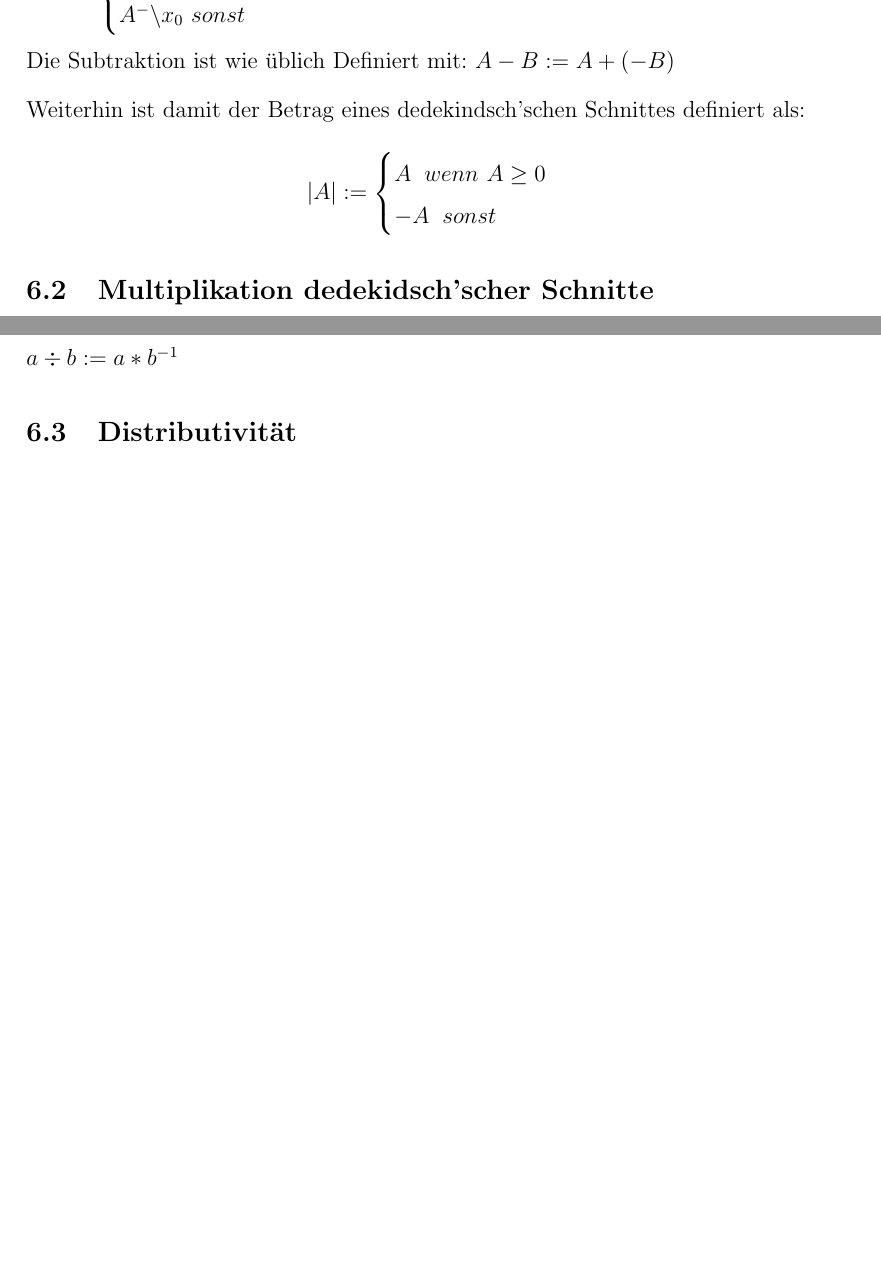
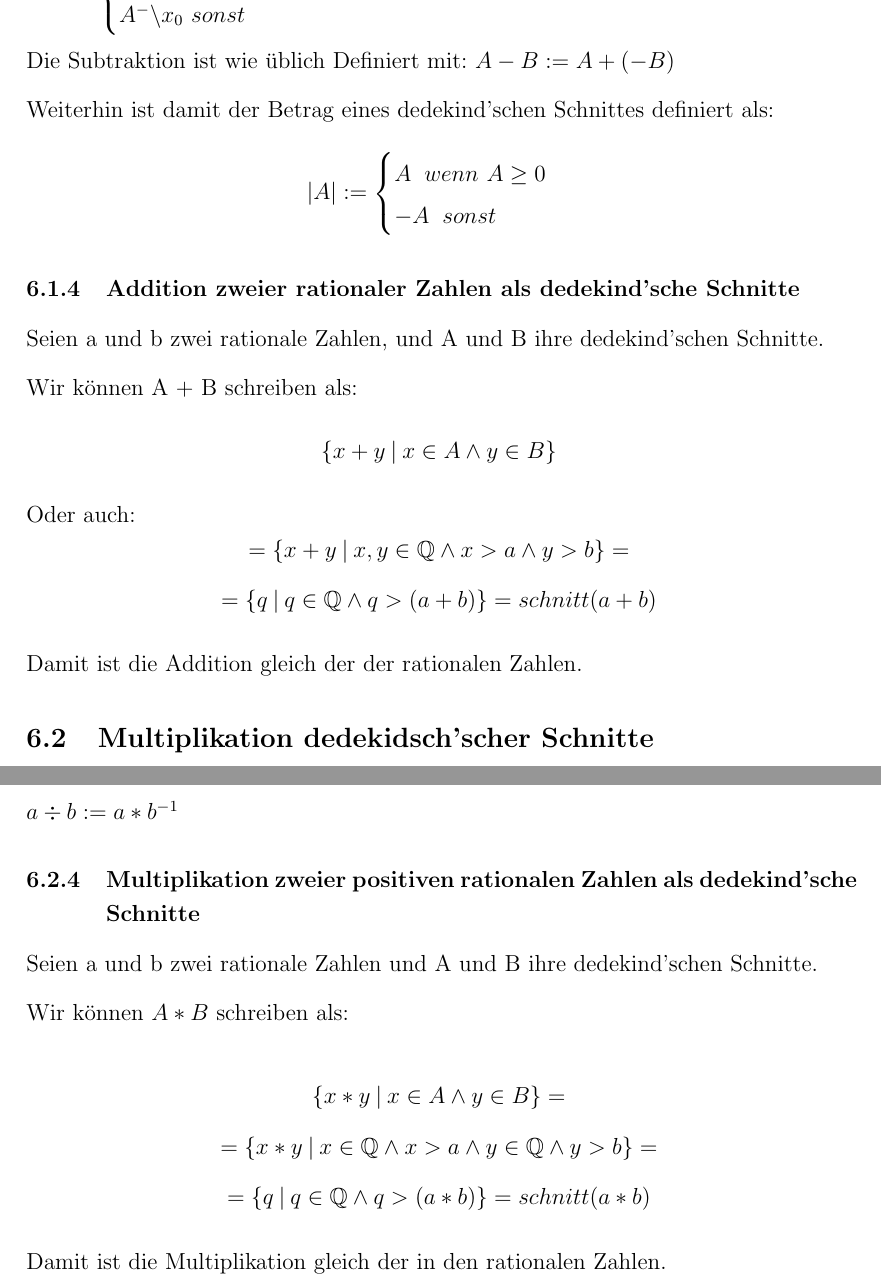
Before and after one commit to uuk0/WSeminarArbeit, a LaTeX document (arbeit_version_2.tex): two parts of pages 8 and 10 of 17, joined at a grey line, cut so that both start at the same text, the shorter picture padded with empty space. Compiled offline with pdfLaTeX.

Commit message:
Neuer Teil: rationale Zahlen als dedekind'sche Schnitte - Übergang der + und *

```diff
--- a/arbeit_version_2.tex
+++ b/arbeit_version_2.tex
@@ -311,8 +311,26 @@
     Die Subtraktion ist wie üblich Definiert mit:
     $A - B := A + (-B)$
 
-    Weiterhin ist damit der Betrag eines dedekindsch'schen Schnittes definiert als:
+    Weiterhin ist damit der Betrag eines dedekind'schen Schnittes definiert als:
     \[|A| := \begin{cases}A \mspace{10mu} wenn \mspace{6mu} A \ge 0 \\ -A \mspace{10mu} sonst\end{cases}\]
+
+    \subsubsection{Addition zweier rationaler Zahlen als dedekind'sche Schnitte}
+
+    Seien a und b zwei rationale Zahlen, und A und B ihre dedekind'schen Schnitte.
+
+    Wir können A + B schreiben als:
+    \[
+        \{x + y \mspace{4mu} | \mspace{4mu} x \in A \land y \in B\}
+    \]
+    Oder auch:
+    \[
+        = \{x + y \mspace{4mu} | \mspace{4mu} x, y \in \mathbb{Q} \land x > a \land y > b\} =
+    \]
+    \[
+        = \{q \mspace{4mu} | \mspace{4mu} q \in \mathbb{Q} \land q > (a + b)\} = schnitt(a + b)
+    \]
+
+    Damit ist die Addition gleich der der rationalen Zahlen.
 
     \subsection{Multiplikation dedekidsch'scher Schnitte}
 
@@ -397,6 +411,26 @@
     Und weiterhin definieren wir die Division mithilfe:
 
     $a \div b := a * b^{-1}$
+
+    \subsubsection{Multiplikation zweier positiven rationalen Zahlen als dedekind'sche Schnitte}
+
+    Seien a und b zwei rationale Zahlen und A und B ihre dedekind'schen Schnitte.
+
+    Wir können $A * B$ schreiben als:
+
+    \[
+        \{x * y \mspace{4mu} | \mspace{4mu} x \in A \land y \in B\} =
+    \]
+    \[
+        = \{x * y \mspace{4mu} | \mspace{4mu} x \in \mathbb{Q} \land x > a \land y \in \mathbb{Q} \land y > b\} =
+    \]
+    \[
+        = \{q \mspace{4mu} | \mspace{4mu} q \in \mathbb{Q} \land q > (a * b)\} = schnitt(a * b)
+    \]
+
+    Damit ist die Multiplikation gleich der in den rationalen Zahlen.
+
+    \newpage
 
     \subsection{Distributivität}
 
```
Also changed, not shown: out/arbeit_version_2.pdf, arbeit_version_2.tex (8 more changed lines).
